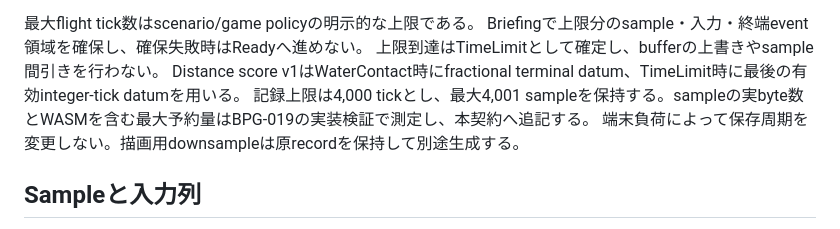
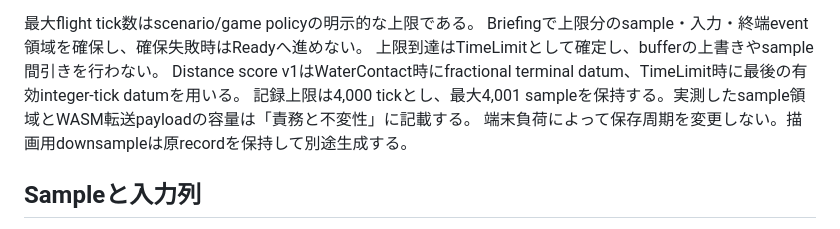
Before and after one commit to tokutori/pr-simulator-game-1, a Markdown page: docs/flight-record.md, the part around the change. Rendered like a GitHub page.

Commit message:
docs(record): mark payload measurement complete

```diff
--- a/docs/flight-record.md
+++ b/docs/flight-record.md
@@ -52,7 +52,7 @@ tick kの入力はstate k→k+1に適用する。tick 0の初期状態も保存
 Briefingで上限分のsample・入力・終端event領域を確保し、確保失敗時はReadyへ進めない。
 上限到達はTimeLimitとして確定し、bufferの上書きやsample間引きを行わない。
 Distance score v1はWaterContact時にfractional terminal datum、TimeLimit時に最後の有効integer-tick datumを用いる。
-記録上限は4,000 tickとし、最大4,001 sampleを保持する。sampleの実byte数とWASMを含む最大予約量はBPG-019の実装検証で測定し、本契約へ追記する。
+記録上限は4,000 tickとし、最大4,001 sampleを保持する。実測したsample領域とWASM転送payloadの容量は「責務と不変性」に記載する。
 端末負荷によって保存周期を変更しない。描画用downsampleは原recordを保持して別途生成する。
 
 ## Sampleと入力列
```
